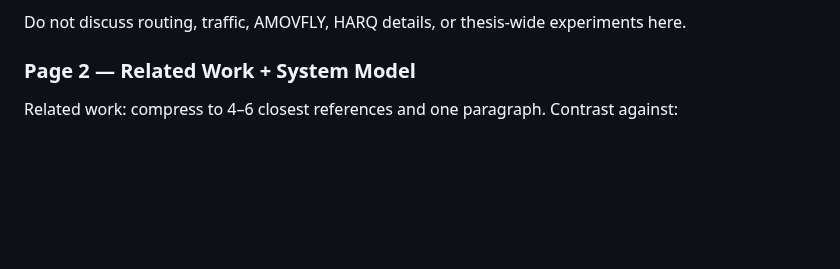
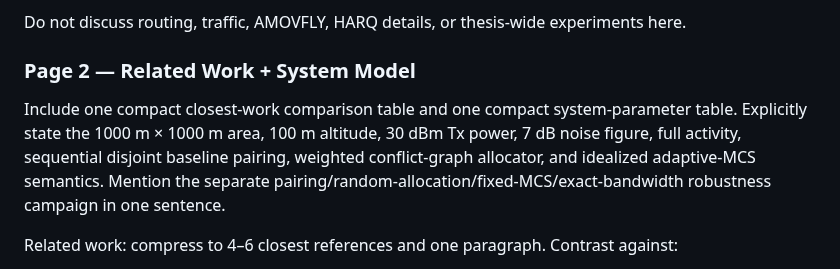
Before and after one commit to panagiotagrosdouli/uav-sidelink-swarm, a Markdown page: paper/VTC2027_5PAGE_OUTLINE.md, the part around the change. GitHub-like rendering; blank space fills up the shorter version.

Commit message:
paper: align VTC outline with reviewer-hardening plan

```diff
--- a/paper/VTC2027_5PAGE_OUTLINE.md
+++ b/paper/VTC2027_5PAGE_OUTLINE.md
@@ -17,6 +17,8 @@ End the introduction with exactly three contributions:
 Do not discuss routing, traffic, AMOVFLY, HARQ details, or thesis-wide experiments here.
 
 ### Page 2 — Related Work + System Model
+
+Include one compact closest-work comparison table and one compact system-parameter table. Explicitly state the 1000 m × 1000 m area, 100 m altitude, 30 dBm Tx power, 7 dB noise figure, full activity, sequential disjoint baseline pairing, weighted conflict-graph allocator, and idealized adaptive-MCS semantics. Mention the separate pairing/random-allocation/fixed-MCS/exact-bandwidth robustness campaign in one sentence.
 
 Related work: compress to 4–6 closest references and one paragraph. Contrast against:
 
```
